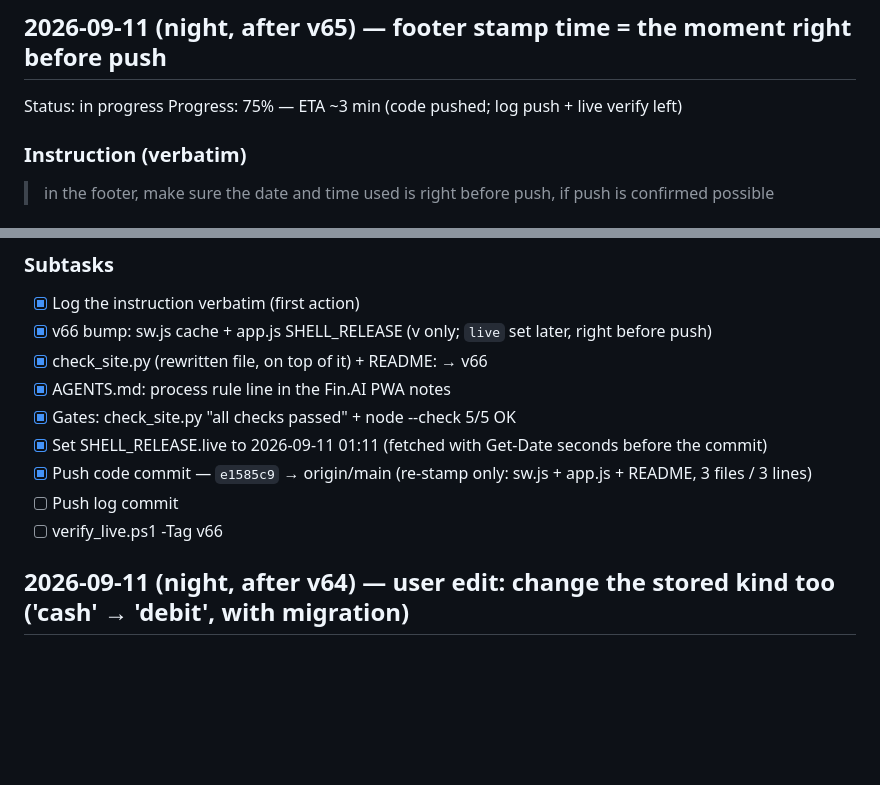
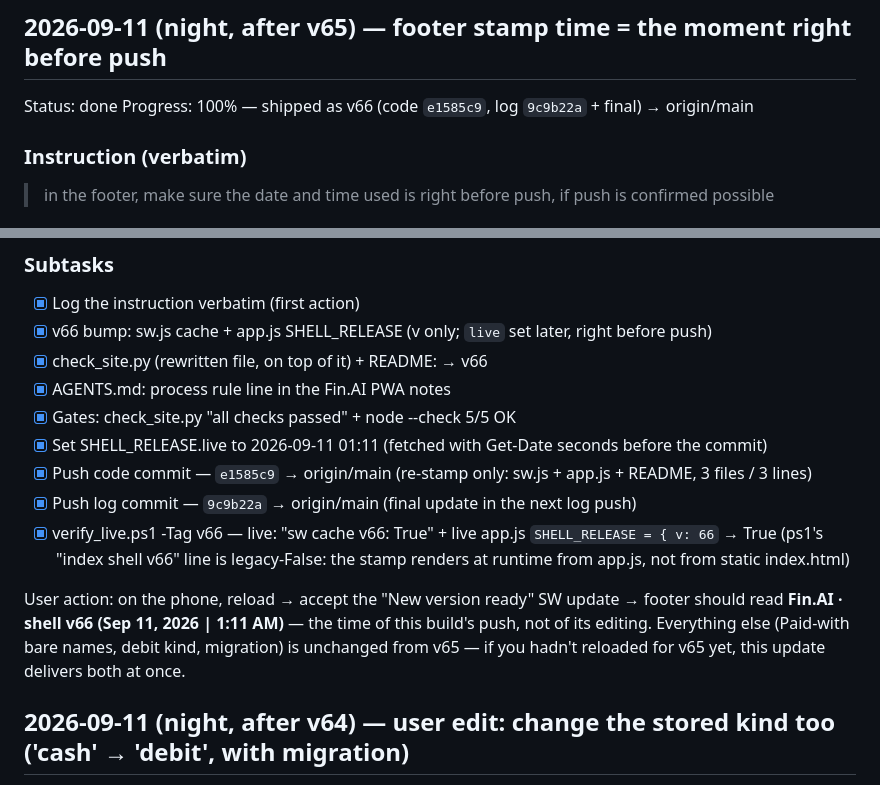
Before and after one commit to jblagana/finance-app, a Markdown page: INSTRUCTIONS.md, 2 parts joined by grey strips. GitHub-like rendering; blank space fills up the shorter version.

Commit message:
instructions: v66 done (re-stamp shipped e1585c9) + live verify + user action

```diff
--- a/INSTRUCTIONS.md
+++ b/INSTRUCTIONS.md
@@ -7,8 +7,8 @@ The instruction log for this project (crash-recovery record).
 commit is not done.
 
 ## 2026-09-11 (night, after v65) — footer stamp time = the moment right before push
-Status: in progress
-Progress: 75% — ETA ~3 min (code pushed; log push + live verify left)
+Status: done
+Progress: 100% — shipped as v66 (code `e1585c9`, log `9c9b22a` + final) → origin/main
 
 ### Instruction (verbatim)
 > in the footer, make sure the date and time used is right before push, if push is confirmed possible
@@ -27,8 +27,10 @@ Progress: 75% — ETA ~3 min (code pushed; log push + live verify left)
 - [x] Gates: check_site.py "all checks passed" + node --check 5/5 OK
 - [x] Set SHELL_RELEASE.live to 2026-09-11 01:11 (fetched with Get-Date seconds before the commit)
 - [x] Push code commit — `e1585c9` → origin/main (re-stamp only: sw.js + app.js + README, 3 files / 3 lines)
-- [ ] Push log commit
-- [ ] verify_live.ps1 -Tag v66
+- [x] Push log commit — `9c9b22a` → origin/main (final update in the next log push)
+- [x] verify_live.ps1 -Tag v66 — live: "sw cache v66: True" + live app.js `SHELL_RELEASE = { v: 66` → True (ps1's "index shell v66" line is legacy-False: the stamp renders at runtime from app.js, not from static index.html)
+
+User action: on the phone, reload → accept the "New version ready" SW update → footer should read **Fin.AI · shell v66 (Sep 11, 2026 | 1:11 AM)** — the time of this build's push, not of its editing. Everything else (Paid-with bare names, debit kind, migration) is unchanged from v65 — if you hadn't reloaded for v65 yet, this update delivers both at once.
 
 ## 2026-09-11 (night, after v64) — user edit: change the stored kind too ('cash' → 'debit', with migration)
 Status: done
```
